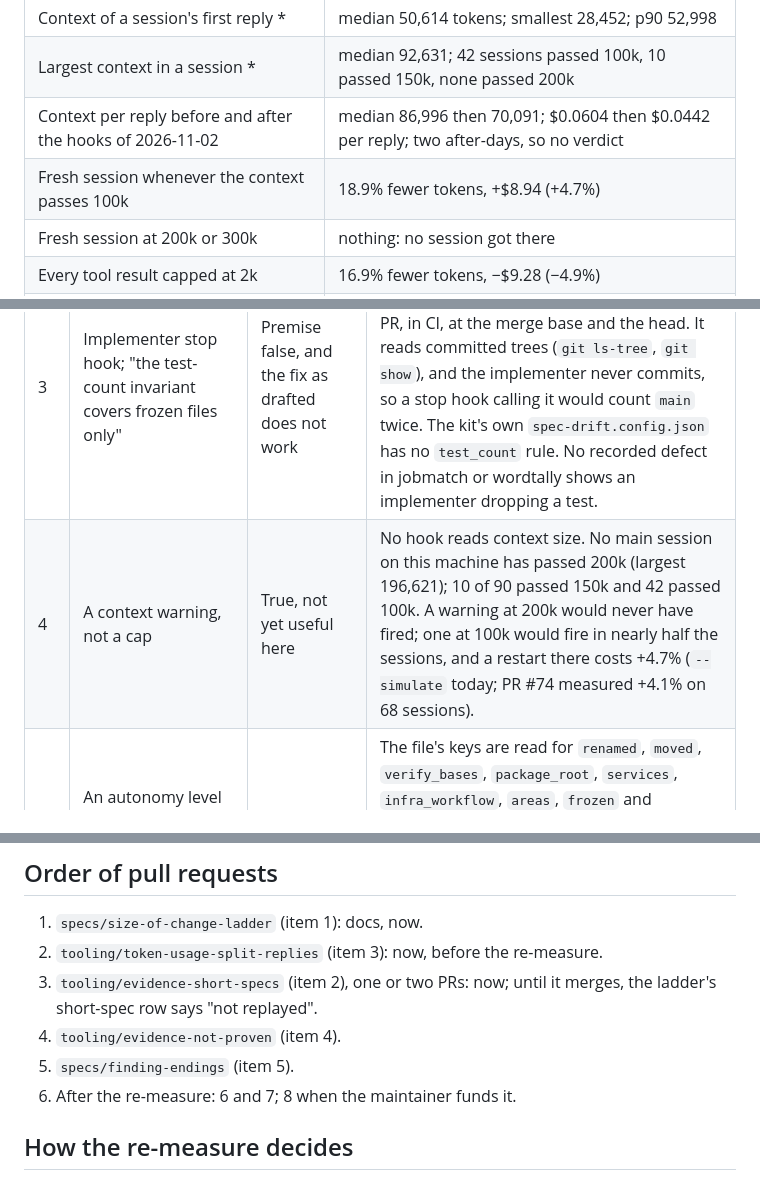
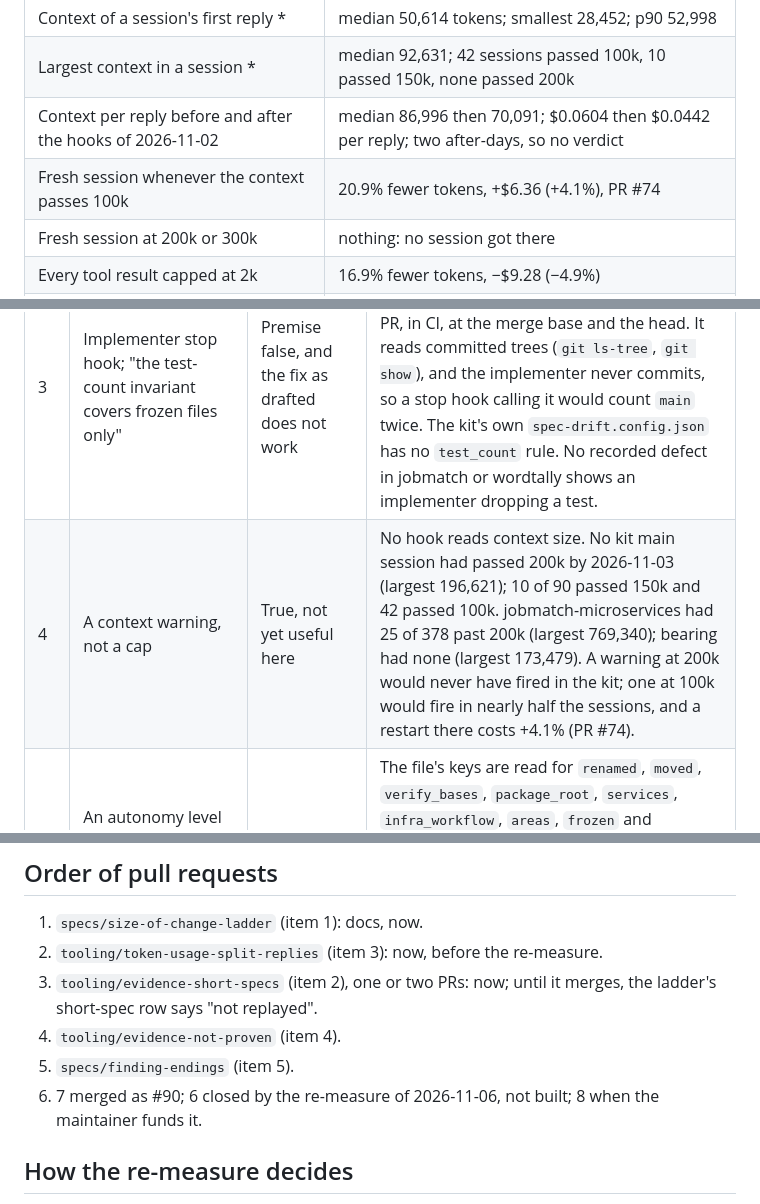
Before and after one commit to Yusuprozimemet/agentic-workflow-kit, a Markdown page: kit/six-kits-plan.md, 3 parts joined by grey strips. GitHub-like rendering.

```diff
--- a/kit/six-kits-plan.md
+++ b/kit/six-kits-plan.md
@@ -18,7 +18,7 @@ reply context (not a kit script; the three lines it printed are the rows marked
 | Context of a session's first reply * | median 50,614 tokens; smallest 28,452; p90 52,998 |
 | Largest context in a session * | median 92,631; 42 sessions passed 100k, 10 passed 150k, none passed 200k |
 | Context per reply before and after the hooks of 2026-11-02 | median 86,996 then 70,091; $0.0604 then $0.0442 per reply; two after-days, so no verdict |
-| Fresh session whenever the context passes 100k | 18.9% fewer tokens, +$8.94 (+4.7%) |
+| Fresh session whenever the context passes 100k | 20.9% fewer tokens, +$6.36 (+4.1%), PR #74 |
 | Fresh session at 200k or 300k | nothing: no session got there |
 | Every tool result capped at 2k | 16.9% fewer tokens, −$9.28 (−4.9%) |
 | Mechanical replies run on Haiku | −$9.97 (−5.2%) |
@@ -47,6 +47,6 @@ measure here, not more text.
 | 1 | A "not proven" section in the closing PR | True; wrong script named | `criteria()` in `scripts/evidence.py` keeps only ticked criteria; an unticked one produces no check line, and only a spec with none ticked fails ("no ticked criterion"). `scripts/close-evidence.py` only finds the commit and calls `evidence.py`. `evidence.py` reads the spec and git, never a pull request's text, so a "not proven" reason has to sit in the spec under the unticked criterion, not in the closing PR's description. |
 | 2 | One triage line per auditor finding | Half true | jobmatch's end-of-phase audit ends every finding as a, b, c or d ([`jobmatch/audit-findings.md`](jobmatch/audit-findings.md)). The spec-auditor's brief ends in one line, "ready / N findings, K must be fixed", with no ending per finding; the plan-auditor's hand-off table has outcomes, its findings do not. |
 | 3 | Implementer stop hook; "the test-count invariant covers frozen files only" | Premise false, and the fix as drafted does not work | `scripts/invariants.py` `test_count` counts every test the config's rule names, on every PR, in CI, at the merge base and the head. It reads committed trees (`git ls-tree`, `git show`), and the implementer never commits, so a stop hook calling it would count `main` twice. The kit's own `spec-drift.config.json` has no `test_count` rule. No recorded defect in jobmatch or wordtally shows an implementer dropping a test. |
-| 4 | A context warning, not a cap | True, not yet useful here | No hook reads context size. No main session on this machine has passed 200k (largest 196,621); 10 of 90 passed 150k and 42 passed 100k. A warning at 200k would never have fired; one at 100k would fire in nearly half the sessions, and a restart there costs +4.7% (`--simulate` today; PR #74 measured +4.1% on 68 sessions). |
+| 4 | A context warning, not a cap | True, not yet useful here | No hook reads context size. No kit main session had passed 200k by 2026-11-03 (largest 196,621); 10 of 90 passed 150k and 42 passed 100k. jobmatch-microservices had 25 of 378 past 200k (largest 769,340); bearing had none (largest 173,479). A warning at 200k would never have fired in the kit; one at 100k would fire in nearly half the sessions, and a restart there costs +4.1% (PR #74). |
 | 5 | An autonomy level in `spec-drift.config.json` | Not worth it | The file's keys are read for `renamed`, `moved`, `verify_bases`, `package_root`, `services`, `infra_workflow`, `areas`, `frozen` and `test_count`; nothing would read an autonomy field, and the end-of-phase auditors already answer the question (jobmatch: "Not shown"). |
 | 6 | An explicit entry ladder | Partly stale, and the cost lever | Short specs were judged in kit PR #44 and kept; [`docs/architecture.md`](../docs/architecture.md) draws day spec against short spec; `CLAUDE.md`'s Pitfalls already point to short specs (the first draft of this plan said no pointer existed). Missing: the area-branch rung (`workflow/`, `tooling/`, `dashboard/`, `docs/`, `specs/`, `plan/`, `ci/` and `change/` in `scripts/pr-names.py`, plus the project's `areas`) and a rule for which rung a change takes. Unstated anywhere: a short spec skips the spec-auditor, has no Notes or Defect lines (`specs/_short-template.md`), and is never replayed (`evidence.py` reports "not a day spec"). The comparison task was a day by protocol (one phase, one day); A's product diff was 310 lines, under the 400 limit, so size did not rule a short spec out. |
@@ -138,7 +150,8 @@ The re-measure judges the hooks of 2026-11-02 alone (`token-usage.py --since 202
    short-spec row says "not replayed".
 4. `tooling/evidence-not-proven` (item 4).
 5. `specs/finding-endings` (item 5).
-6. After the re-measure: 6 and 7; 8 when the maintainer funds it.
+6. 7 merged as #90; 6 closed by the re-measure of 2026-11-06, not built; 8 when the
+   maintainer funds it.
 
 ## How the re-measure decides
 
```
Also changed, not shown: other parts of kit/six-kits-plan.md (+31 -12 lines), CLAUDE.md (+3 -2 lines).
